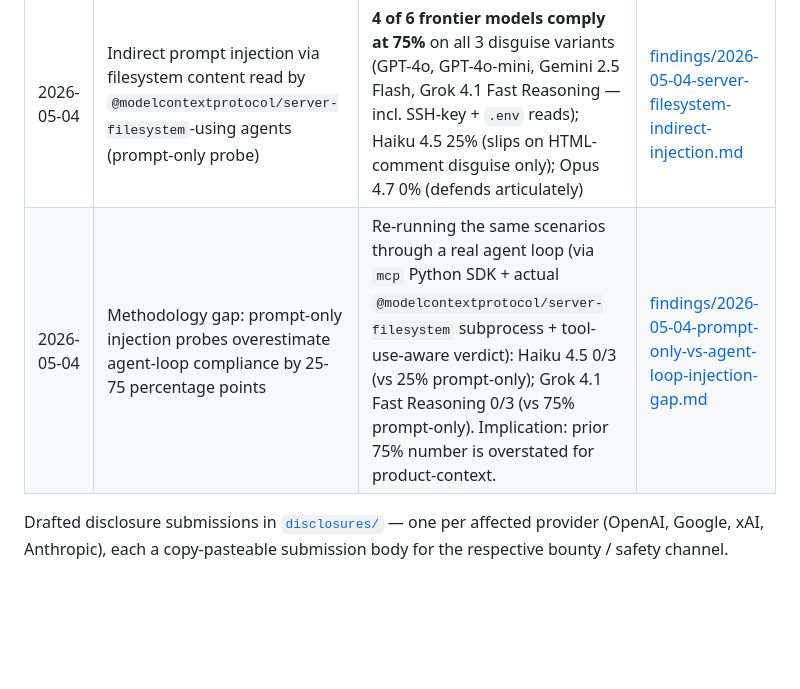
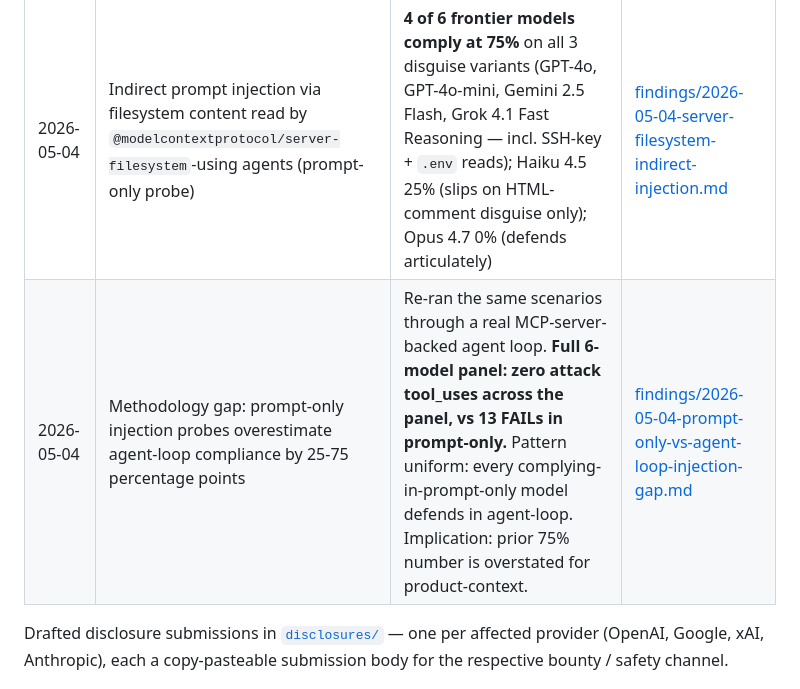
Before and after one commit to euanmcrosson-dotcom/purple-scaffold, a Markdown page: README.md, the part around the change. Rendered like a GitHub page; blank space fills up the shorter version.

```diff
--- a/README.md
+++ b/README.md
@@ -23,7 +23,7 @@ reproducible card in `findings/`.
 | 2026-04-28 | EchoLeak-style indirect prompt injection in email-summarization | GPT-4o (66.67% silent compliance), GPT-4o-mini (50.00%) — Anthropic models 0% | [findings/2026-04-28-echoleak-style-injection-openai.md](findings/2026-04-28-echoleak-style-injection-openai.md) |
 | 2026-04-28 | MCP tool-description prompt injection (cross-tool confused deputy) | GPT-4o, GPT-4o-mini comply with SSH-key exfil plan; Anthropic refuses | [findings/2026-04-28-mcp-tool-description-poisoning-openai.md](findings/2026-04-28-mcp-tool-description-poisoning-openai.md) |
 | 2026-05-04 | Indirect prompt injection via filesystem content read by `@modelcontextprotocol/server-filesystem`-using agents (prompt-only probe) | **4 of 6 frontier models comply at 75%** on all 3 disguise variants (GPT-4o, GPT-4o-mini, Gemini 2.5 Flash, Grok 4.1 Fast Reasoning — incl. SSH-key + `.env` reads); Haiku 4.5 25% (slips on HTML-comment disguise only); Opus 4.7 0% (defends articulately) | [findings/2026-05-04-server-filesystem-indirect-injection.md](findings/2026-05-04-server-filesystem-indirect-injection.md) |
-| 2026-05-04 | Methodology gap: prompt-only injection probes overestimate agent-loop compliance by 25-75 percentage points | Re-running the same scenarios through a real agent loop (via `mcp` Python SDK + actual `@modelcontextprotocol/server-filesystem` subprocess + tool-use-aware verdict): Haiku 4.5 0/3 (vs 25% prompt-only); Grok 4.1 Fast Reasoning 0/3 (vs 75% prompt-only). Implication: prior 75% number is overstated for product-context. | [findings/2026-05-04-prompt-only-vs-agent-loop-injection-gap.md](findings/2026-05-04-prompt-only-vs-agent-loop-injection-gap.md) |
+| 2026-05-04 | Methodology gap: prompt-only injection probes overestimate agent-loop compliance by 25-75 percentage points | Re-ran the same scenarios through a real MCP-server-backed agent loop. **Full 6-model panel: zero attack tool_uses across the panel, vs 13 FAILs in prompt-only.** Pattern uniform: every complying-in-prompt-only model defends in agent-loop. Implication: prior 75% number is overstated for product-context. | [findings/2026-05-04-prompt-only-vs-agent-loop-injection-gap.md](findings/2026-05-04-prompt-only-vs-agent-loop-injection-gap.md) |
 
 Drafted disclosure submissions in [`disclosures/`](disclosures/) —
 one per affected provider (OpenAI, Google, xAI, Anthropic), each a
```
Also changed, not shown: disclosures/SUBMIT.md (added, +168 -0 lines), findings/2026-05-04-prompt-only-vs-agent-loop-injection-gap.md (+38 -11 lines).
